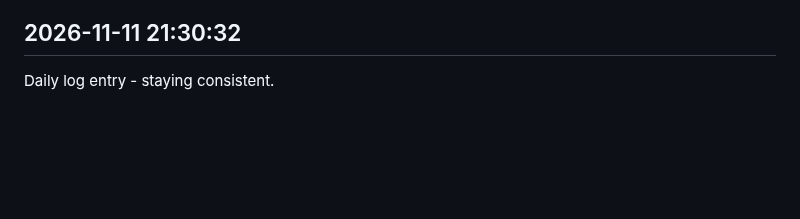
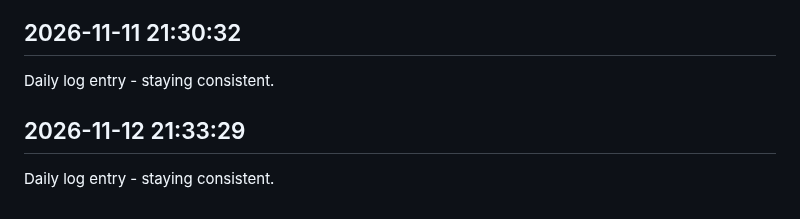
Before and after one commit to Rishi-212005/Library-Seat-Management-System, a Markdown page: journal.md, the part around the change. GitHub-like rendering; blank space fills up the shorter version.

Commit message:
daily update 2026-11-12

```diff
--- a/journal.md
+++ b/journal.md
@@ -403,3 +403,6 @@ Daily log entry - staying consistent.
 
 ## 2026-11-11 21:30:32
 Daily log entry - staying consistent.
+
+## 2026-11-12 21:33:29
+Daily log entry - staying consistent.
```
